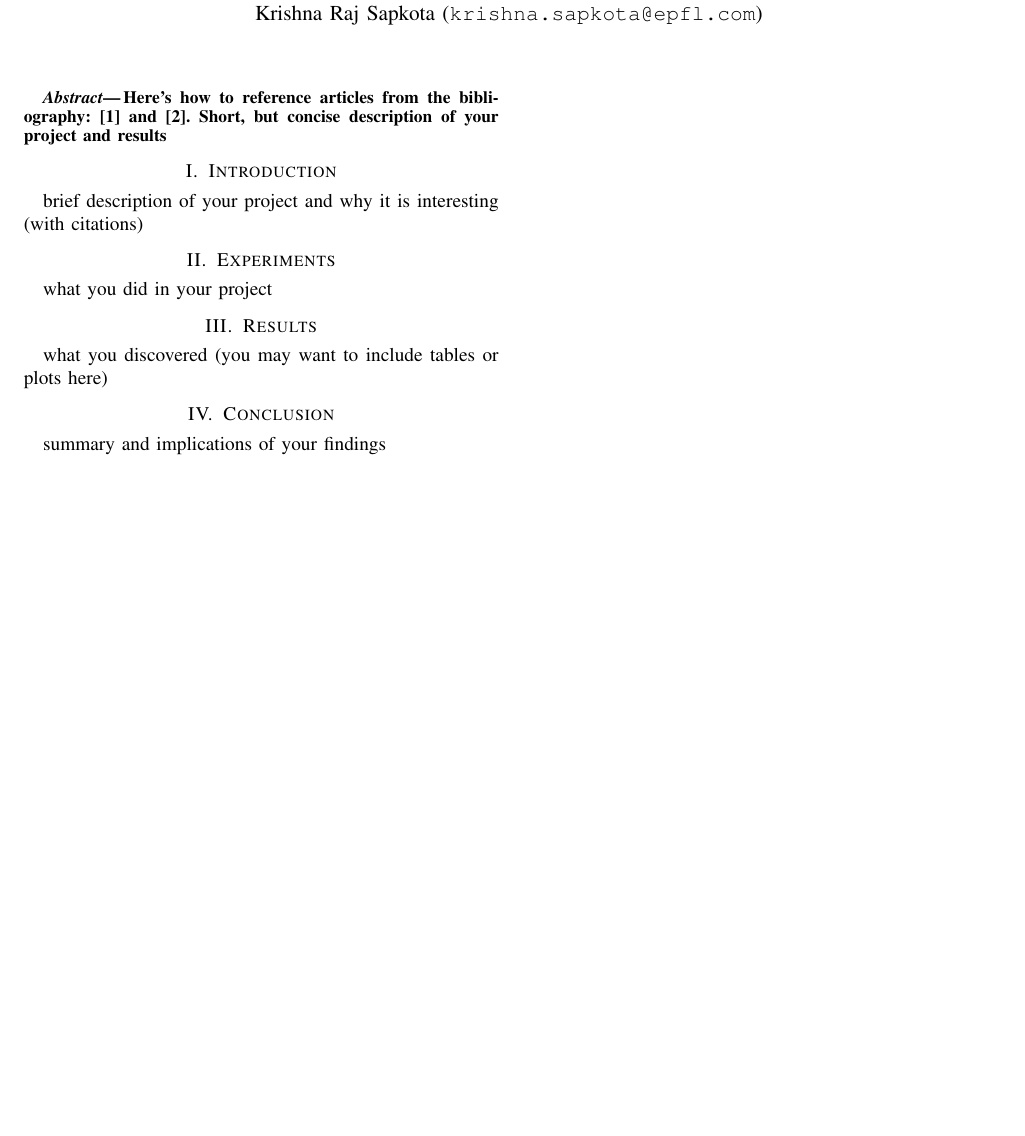
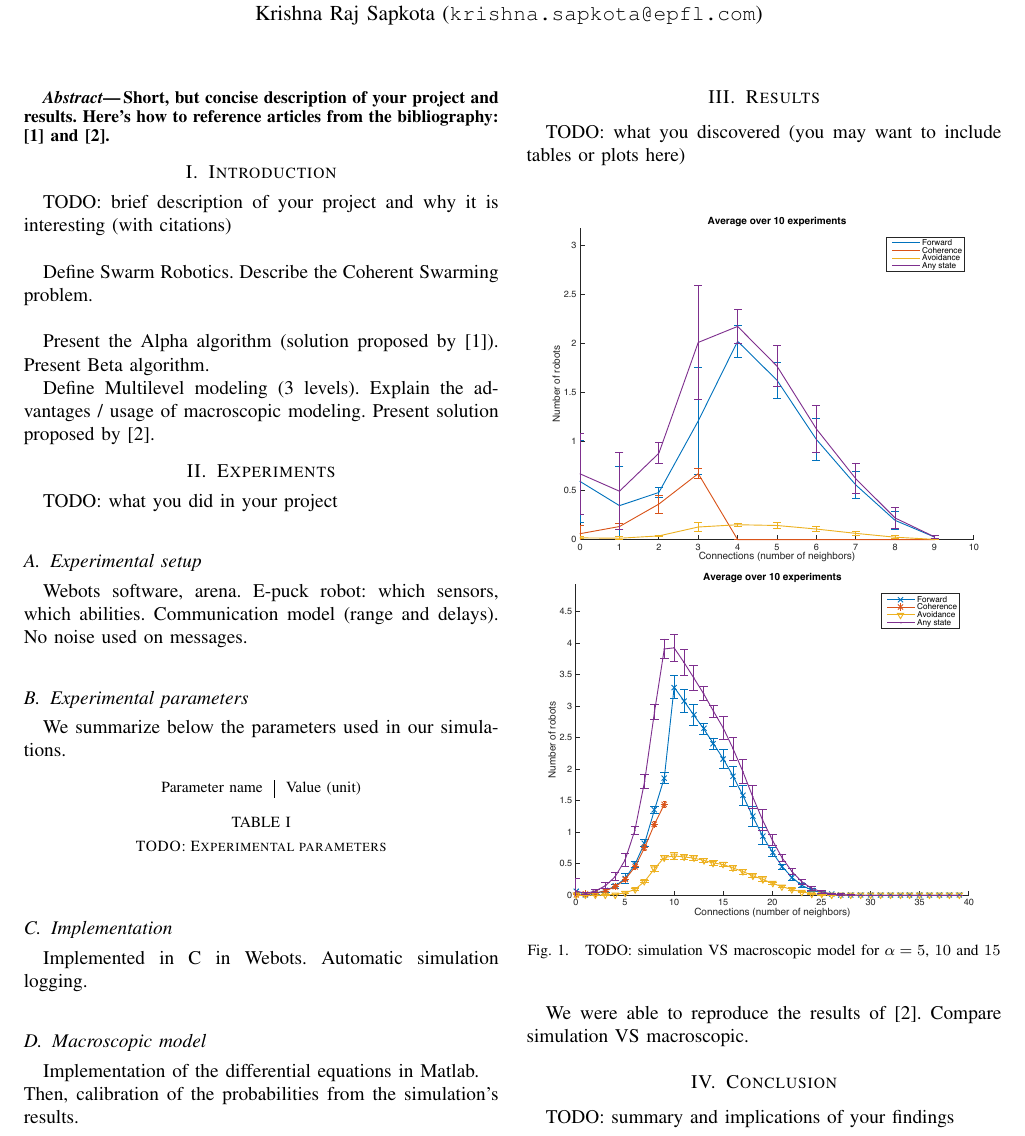
Before and after one commit to epfl-projects/dis-project, a LaTeX paper (report/report.tex): part of the page before the commit and part of page 1 of 2 after it, cut so that both start at the same text, the shorter picture padded with empty space. Compiled offline with pdfLaTeX.

Commit message:
Report: quick draft of each section

```diff
--- a/report/report.tex
+++ b/report/report.tex
@@ -5,7 +5,7 @@
 % See the \addtolength command later in the file to balance the column lengths
 % on the last page of the document
 
-%\usepackage{graphics} % for pdf, bitmapped graphics files
+\usepackage{graphicx} % for pdf, bitmapped graphics files
 %\usepackage{epsfig}   % for postscript graphics files
 %\usepackage{mathptmx} % assumes new font selection scheme installed
 %\usepackage{times}    % assumes new font selection scheme installed
@@ -31,25 +31,63 @@
 
 %%%%%%%%%%%%%%%%%%%%%%%%%%%%%%%%%%%%%%%%%%%%%%%%%%%%%%%%%%%%%%%%%%%%%%%%%%%%%%%%
 \begin{abstract}
+  Short, but concise description of your project and results.
   Here's how to reference articles from the bibliography: \cite{Nembrini02} and \cite{Winfield08}.
-  Short, but concise description of your project and results
 \end{abstract}
 
 \section{Introduction}
-  brief description of your project and why it is interesting (with citations)
+  TODO: brief description of your project and why it is interesting (with citations)\\
+
+  Define Swarm Robotics. Describe the Coherent Swarming problem.\\
+
+  Present the Alpha algorithm (solution proposed by \cite{Nembrini02}). Present Beta algorithm.
+
+  Define Multilevel modeling (3 levels). Explain the advantages / usage of macroscopic modeling. Present solution proposed by \cite{Winfield08}.
 
 %%%%%%%%%%%%%%%%%%%%%%%%%%%%%%%%%%%%%%%%%%%%%%%%%%%%%%%%%%%%%%%%%%%%%%%%%%%%%%%%
 
 \section{Experiments}
-  what you did in your project
+  TODO: what you did in your project\\
+
+  \subsection{Experimental setup}
+  Webots software, arena. E-puck robot: which sensors, which abilities. Communication model (range and delays). No noise used on messages.\\
+
+  \subsection{Experimental parameters}
+  We summarize below the parameters used in our simulations.
+
+  \begin{table}[h]
+    \begin{center}
+      \begin{tabular}{r|c}
+        Parameter name & Value (unit)
+      \end{tabular}
+      \caption{TODO: Experimental parameters}
+    \end{center}
+  \end{table}
+
+  \subsection{Implementation}
+  Implemented in C in Webots. Automatic simulation logging.\\
+
+  \subsection{Macroscopic model}
+  Implementation of the differential equations in Matlab.\\
+  Then, calibration of the probabilities from the simulation's results.
 
 \section{Results}
-  what you discovered (you may want to include tables or plots here)
+  TODO: what you discovered (you may want to include tables or plots here)\\
+
+  \begin{figure}[h]
+    \begin{center}
+      \includegraphics[width=8cm]{figures/simulation-10-alpha4.pdf}
+      \includegraphics[width=8cm]{figures/simulation-40-alpha10.pdf}
+      \caption{TODO: simulation VS macroscopic model for $\alpha = 5$, $10$ and $15$}
+    \end{center}
+  \end{figure}
+
+  We were able to reproduce the results of \cite{Winfield08}. Compare simulation VS macroscopic.
 
 %%%%%%%%%%%%%%%%%%%%%%%%%%%%%%%%%%%%%%%%%%%%%%%%%%%%%%%%%%%%%%%%%%%%%%%%%%%%%%%%
 
 \section{Conclusion}
-  summary and implications of your findings
+  TODO: summary and implications of your findings
 
 %%%%%%%%%%%%%%%%%%%%%%%%%%%%%%%%%%%%%%%%%%%%%%%%%%%%%%%%%%%%%%%%%%%%%%%%%%%%%%%%
 
```
